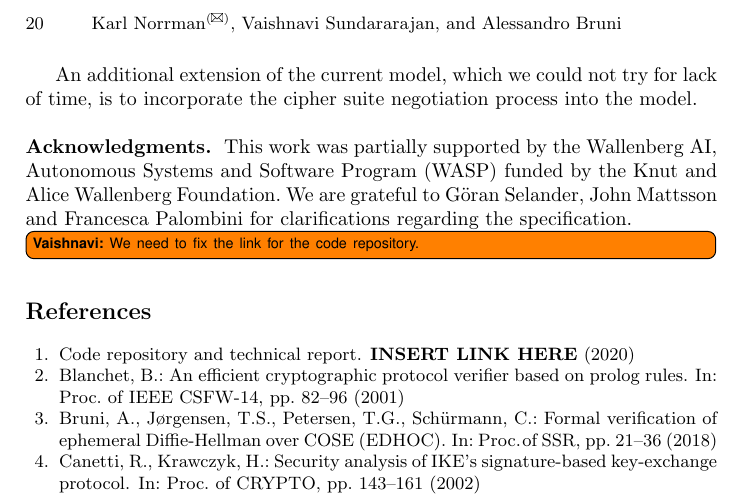
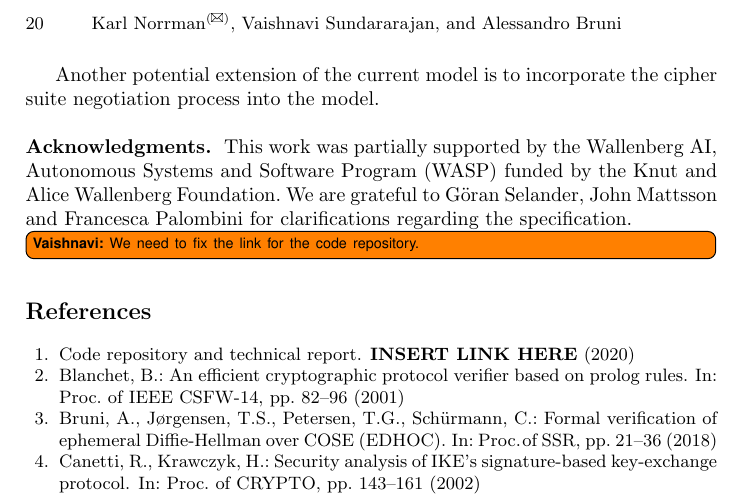
Before and after one commit to hoheinzollern/EDHOC-Verification, a LaTeX paper (models/edhoc/draftedhoc-20200301/report/main.tex): part of page 20 of 21, cut so that both start at the same text. Compiled offline with pdfLaTeX.

Commit message:
Minor modification to future work

```diff
--- a/models/edhoc/draftedhoc-20200301/report/main.tex
+++ b/models/edhoc/draftedhoc-20200301/report/main.tex
@@ -563,7 +563,7 @@ We considered two more properties, namely key-compromise impersonation (KCI) and
 
 We also tried to incorporate the parameters \mCi, \mCr, and \mAD{} into our model. This too resulted in non-termination for some of the methods, and further study is required to obtain conclusive results along these lines.
 
-An additional extension of the current model, which we could not try for lack of time, is to incorporate the cipher suite negotiation process into the model.\\
+Another potential extension of the current model is to incorporate the cipher suite negotiation process into the model.\\
 %
 
 
```
